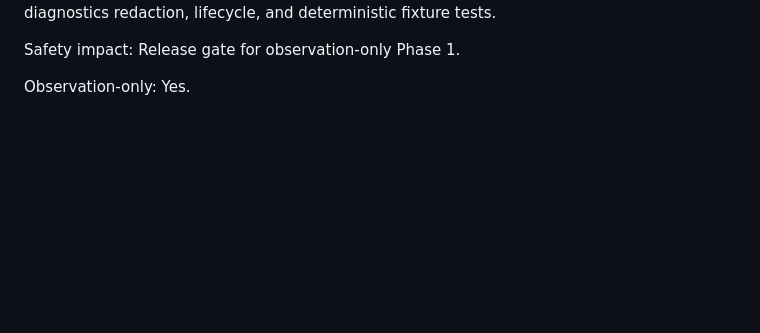
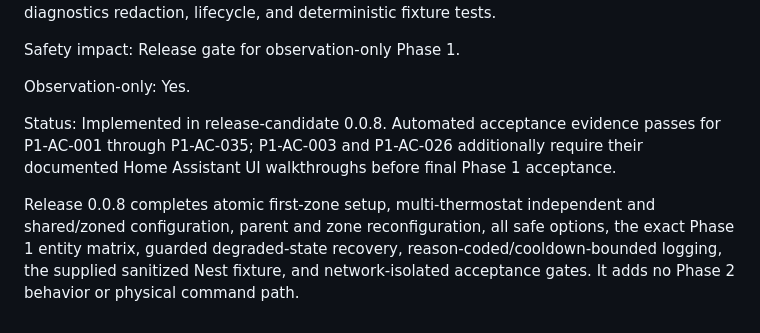
Before and after one commit to GoHoos1/intelligent-climate-public, a Markdown page: docs/implementation-backlog.md, the part around the change. Drawn GitHub-style; blank space fills up the shorter version.

Commit message:
Port Phase 1 0.0.8 (18/36)

```diff
--- a/docs/implementation-backlog.md
+++ b/docs/implementation-backlog.md
@@ -627,3 +627,15 @@ inventory, diagnostics redaction, lifecycle, and deterministic fixture tests.
 Safety impact: Release gate for observation-only Phase 1.
 
 Observation-only: Yes.
+
+Status: Implemented in release-candidate 0.0.8. Automated acceptance evidence
+passes for P1-AC-001 through P1-AC-035; P1-AC-003 and P1-AC-026 additionally
+require their documented Home Assistant UI walkthroughs before final Phase 1
+acceptance.
+
+Release 0.0.8 completes atomic first-zone setup, multi-thermostat independent
+and shared/zoned configuration, parent and zone reconfiguration, all safe
+options, the exact Phase 1 entity matrix, guarded degraded-state recovery,
+reason-coded/cooldown-bounded logging, the supplied sanitized Nest fixture, and
+network-isolated acceptance gates. It adds no Phase 2 behavior or physical
+command path.
```
